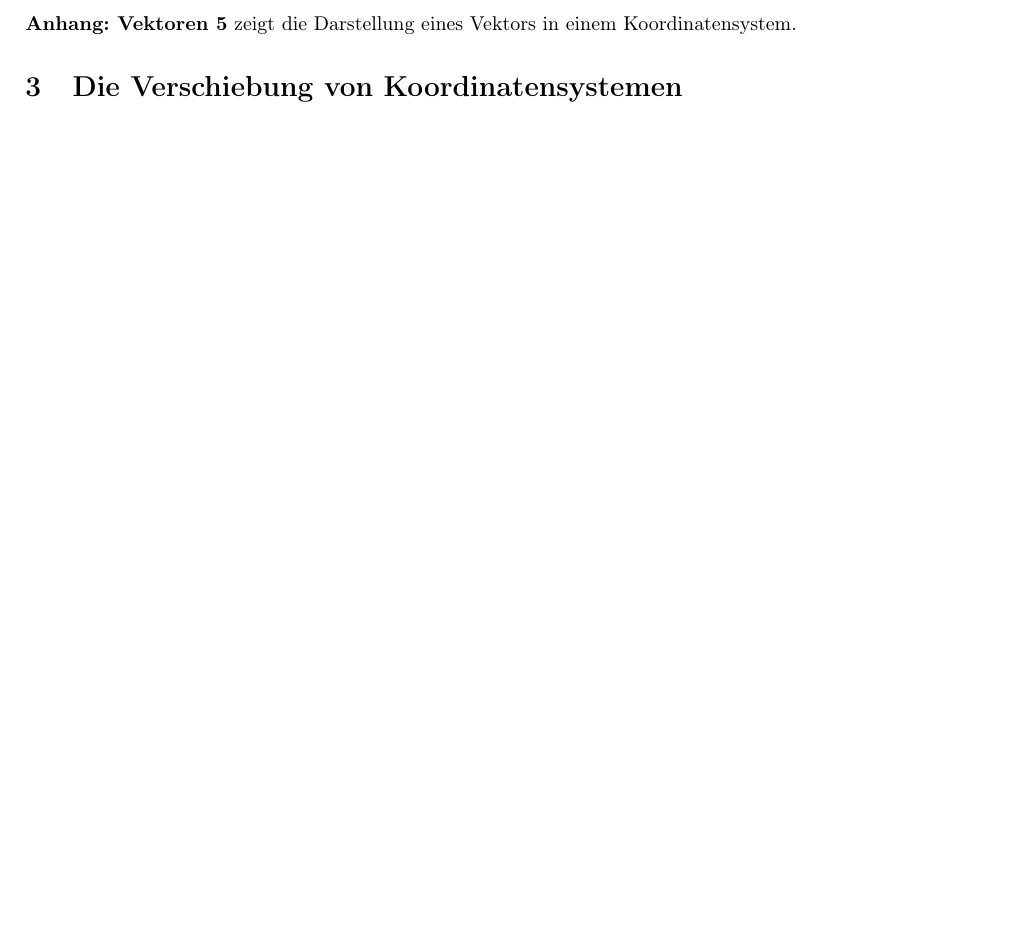
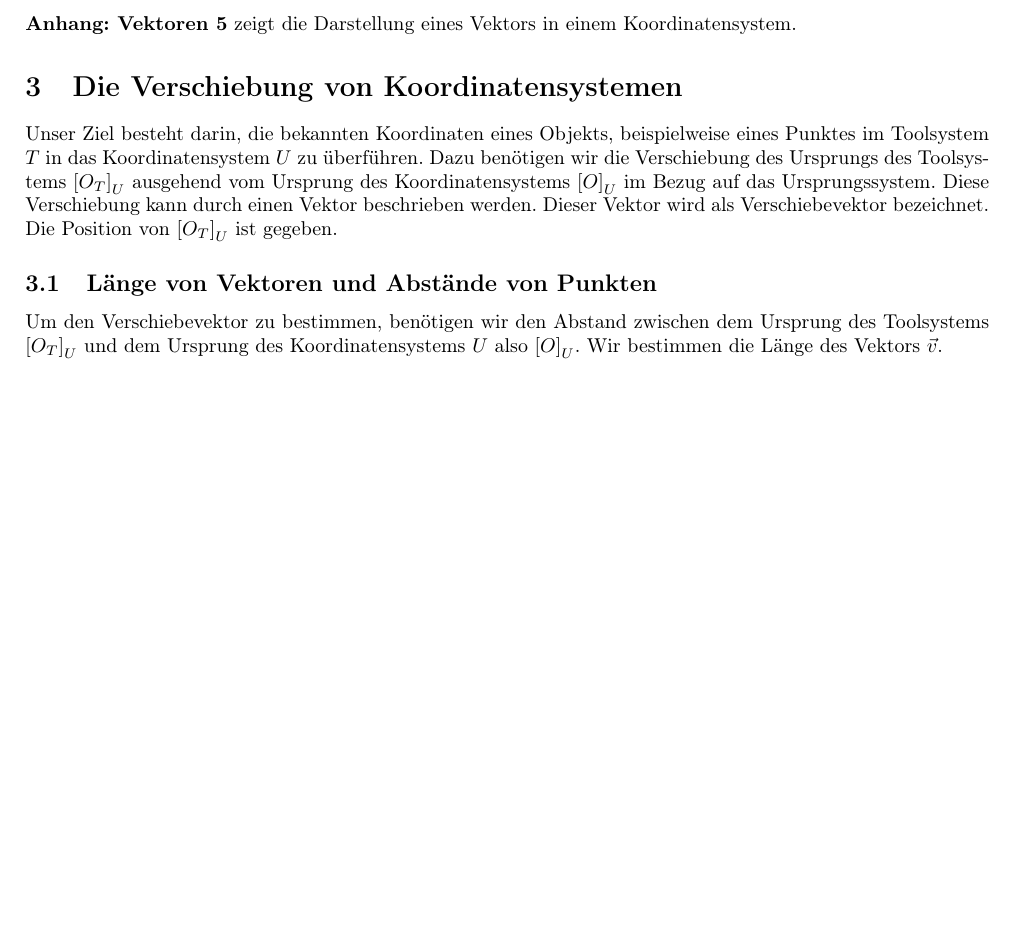
Before and after one commit to AstragoDEEdu/hausarbeit_robotik_12-2022, a LaTeX document (hausarbeit.tex): part of page 3 of 6, cut so that both start at the same text, the shorter picture padded with empty space. Compiled offline with pdfLaTeX.

Commit message:
EOD 2022-12-20@17-32-35

```diff
--- a/hausarbeit.tex
+++ b/hausarbeit.tex
@@ -181,7 +181,31 @@
 
     \textbf{Anhang: Vektoren 5} zeigt die Darstellung eines Vektors in einem Koordinatensystem.
 
+
     \section{Die Verschiebung von Koordinatensystemen}
+
+    Unser Ziel besteht darin, die bekannten Koordinaten eines Objekts, beispielweise eines Punktes
+    im Toolsystem $T$ in das Koordinatensystem $U$ zu überführen.
+    Dazu benötigen wir die Verschiebung des Ursprungs des Toolsystems ${[{O}_{T}]}_{U}$ ausgehend vom
+    Ursprung des Koordinatensystems ${[O]}_{U}$ im Bezug auf das Ursprungssystem.
+    Diese Verschiebung kann durch einen Vektor beschrieben werden.
+    Dieser Vektor wird als Verschiebevektor bezeichnet.
+
+    % Anhang: Bild mit zwei Koordinatensystemen, den Einheitsvektoren und Ursprüngen. Zusätzlich: Drehung
+
+    Die Position von ${[{O}_{T}]}_{U}$ ist gegeben.
+
+    % https://youtu.be/yFOq5MwBeeg
+    \subsection{Länge von Vektoren und Abstände von Punkten}
+    Um den Verschiebevektor zu bestimmen, benötigen wir den Abstand zwischen dem Ursprung
+    des Toolsystems ${[{O}_{T}]}_{U}$ und dem Ursprung des Koordinatensystems $U$
+    also ${[O]}_{U}$.
+    Wir bestimmen die Länge des Vektors $\vec{v}$.
+
+    % Hier Anhang sinnvoll
+
+
+
 
 
 
```
Also changed, not shown: hausarbeit.pdf.
